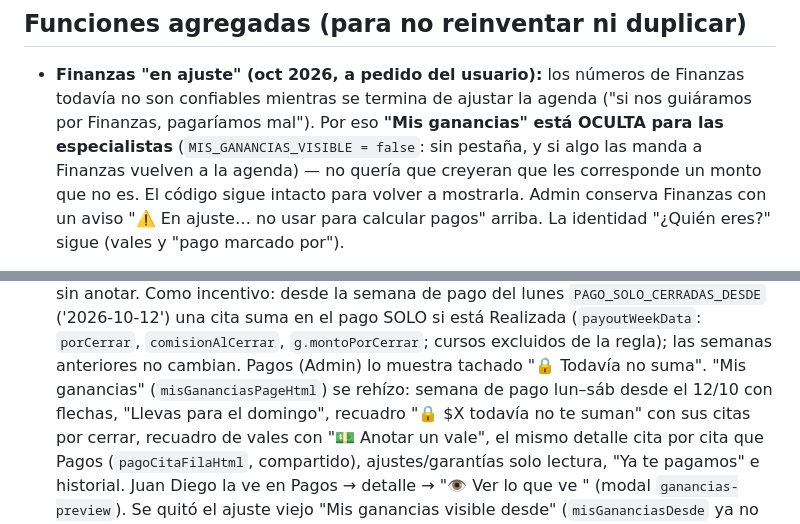
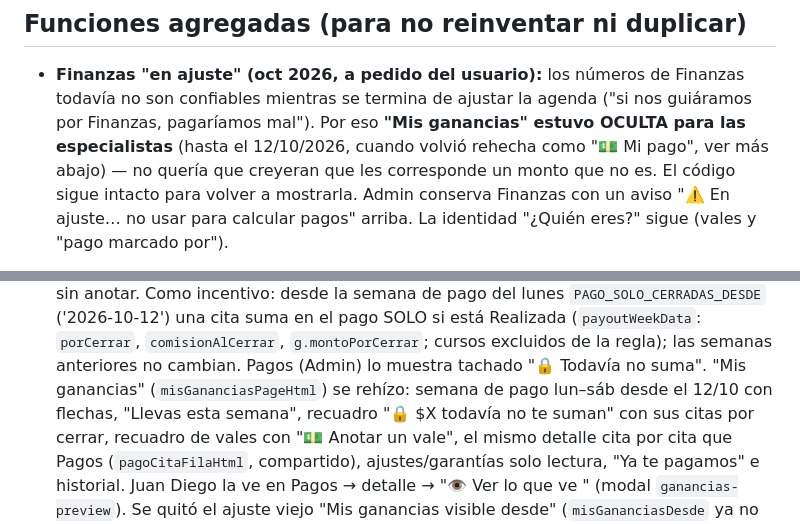
Before and after one commit to juandiego2577-debug/agenda-sibana, a Markdown page: CLAUDE.md, 2 parts joined by grey strips. Drawn GitHub-style.

Commit message:
CLAUDE.md: Mi pago publicado
Co-Authored-By: Claude Opus 5.5 <noreply@anthropic.com>
Claude-Session: https://claude.ai/code/session_014ZPmtkLEoxZJcWGxmStqQX

```diff
--- a/CLAUDE.md
+++ b/CLAUDE.md
@@ -859,9 +859,8 @@ para servir también a **Copiapó**, de la siguiente forma:
 - **Finanzas "en ajuste" (oct 2026, a pedido del usuario):** los números de
   Finanzas todavía no son confiables mientras se termina de ajustar la
   agenda ("si nos guiáramos por Finanzas, pagaríamos mal"). Por eso
-  **"Mis ganancias" está OCULTA para las especialistas**
-  (`MIS_GANANCIAS_VISIBLE = false`: sin pestaña, y si algo las manda a
-  Finanzas vuelven a la agenda) — no quería que creyeran que les
+  **"Mis ganancias" estuvo OCULTA para las especialistas** (hasta el
+  12/10/2026, cuando volvió rehecha como "💵 Mi pago", ver más abajo) — no quería que creyeran que les
   corresponde un monto que no es. El código sigue intacto para volver a
   mostrarla. Admin conserva Finanzas con un aviso "⚠️ En ajuste… no usar
   para calcular pagos" arriba. La identidad "¿Quién eres?" sigue (vales y
@@ -913,7 +912,7 @@ para servir también a **Copiapó**, de la siguiente forma:
   `g.montoPorCerrar`; cursos excluidos de la regla); las semanas anteriores
   no cambian. Pagos (Admin) lo muestra tachado "🔒 Todavía no suma". "Mis
   ganancias" (`misGananciasPageHtml`) se rehízo: semana de pago lun–sáb
-  desde el 12/10 con flechas, "Llevas para el domingo", recuadro "🔒 $X
+  desde el 12/10 con flechas, "Llevas esta semana", recuadro "🔒 $X
   todavía no te suman" con sus citas por cerrar, recuadro de vales con "💵
   Anotar un vale", el mismo detalle cita por cita que Pagos
   (`pagoCitaFilaHtml`, compartido), ajustes/garantías solo lectura, "Ya te
```
